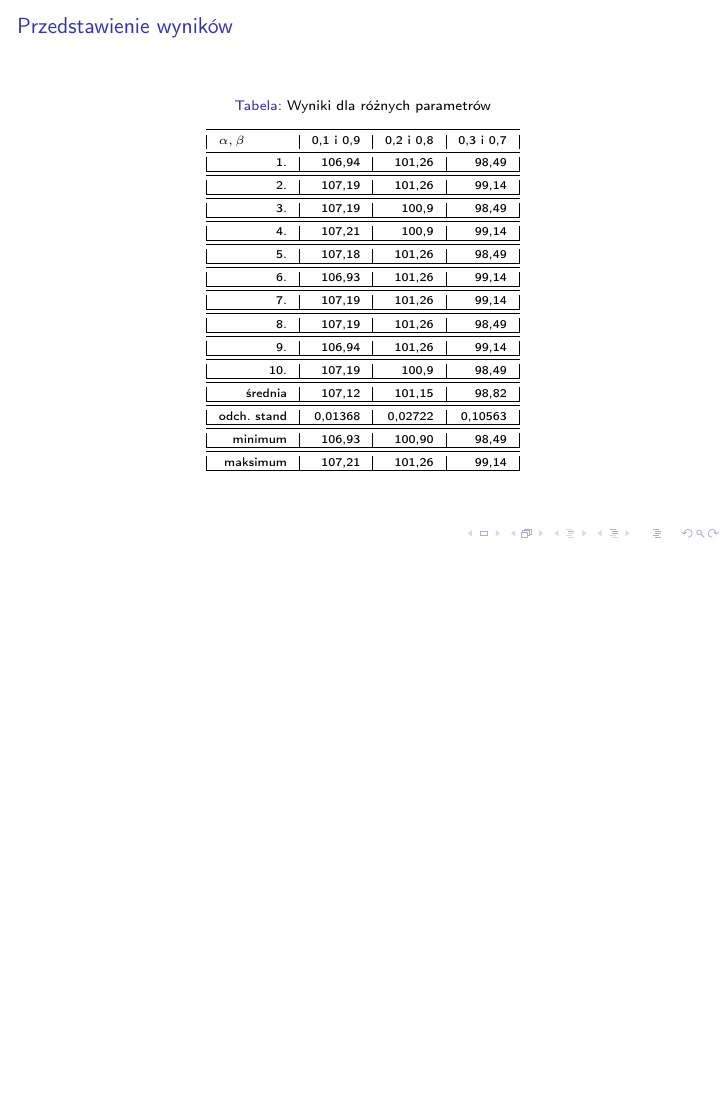
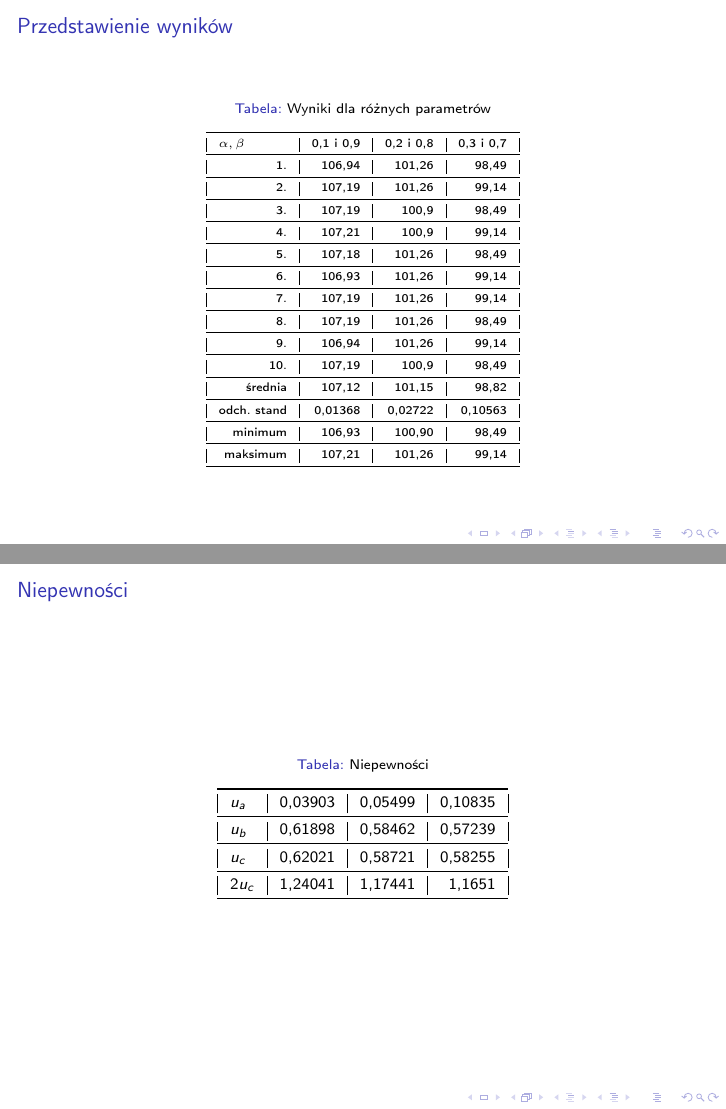
Before and after one commit to TeodorDimitriadis/projekt-sygnaly, LaTeX slides (prezentacja.tex): page 17 of 18 before the commit and pages 17 and 18 of 19 after it, the two joined at a grey line, the shorter picture padded with empty space. Compiled offline with pdfLaTeX; a LaTeX package or settings file that is missing is left out.

Commit message:
Dodanie Tabeli Niepewności.

```diff
--- a/prezentacja.tex
+++ b/prezentacja.tex
@@ -121,37 +121,57 @@ Sporządziliśmy pomiary dla następujących par parametrów $\alpha$ i $\beta$:
     \toprule
     \multicolumn{1}{|l|}{$\alpha, \beta$} & \multicolumn{1}{l|}{0,1 i 0,9} & \multicolumn{1}{l|}{0,2 i 0,8} & \multicolumn{1}{l|}{0,3 i 0,7} \\
     \midrule
-    1.    & 106,94 & 101,26 & 98,49 \\ \hline
+    1.    & 106,94 & 101,26 & 98,49 \\
     \midrule
-    2.    & 107,19 & 101,26 & 99,14 \\ \hline
+    2.    & 107,19 & 101,26 & 99,14 \\
     \midrule
-    3.    & 107,19 & 100,9 & 98,49 \\ \hline
+    3.    & 107,19 & 100,9 & 98,49 \\
     \midrule
-    4.    & 107,21 & 100,9 & 99,14 \\ \hline
+    4.    & 107,21 & 100,9 & 99,14 \\
     \midrule
-    5.    & 107,18 & 101,26 & 98,49 \\ \hline
+    5.    & 107,18 & 101,26 & 98,49 \\
     \midrule
-    6.    & 106,93 & 101,26 & 99,14 \\ \hline
+    6.    & 106,93 & 101,26 & 99,14 \\
     \midrule
-    7.    & 107,19 & 101,26 & 99,14 \\ \hline
+    7.    & 107,19 & 101,26 & 99,14 \\
     \midrule
-    8.    & 107,19 & 101,26 & 98,49 \\ \hline
+    8.    & 107,19 & 101,26 & 98,49 \\
     \midrule
-    9.    & 106,94 & 101,26 & 99,14 \\ \hline
+    9.    & 106,94 & 101,26 & 99,14 \\
     \midrule
-    10.   & 107,19 & 100,9 & 98,49 \\ \hline
+    10.   & 107,19 & 100,9 & 98,49 \\
     \midrule
-    średnia    & 107,12 & 101,15 & 98,82 \\ \hline
+    średnia    & 107,12 & 101,15 & 98,82 \\
     \midrule
-    odch. stand   & 0,01368 & 0,02722 & 0,10563 \\ \hline
+    odch. stand   & 0,01368 & 0,02722 & 0,10563 \\
     \midrule
-    minimum   & 106,93 & 100,90 & 98,49 \\ \hline
+    minimum   & 106,93 & 100,90 & 98,49 \\
     \midrule
-    maksimum   & 107,21 & 101,26 & 99,14 \\ \hline
+    maksimum   & 107,21 & 101,26 & 99,14 \\
+    \bottomrule
     \end{tabular}%
   \label{tab:addlabel}%
 \end{table}
 \end{frame}
+
+\begin{frame}{Niepewności}
+\begin{table}[H]
+\centering
+\caption{Niepewności}
+\begin{tabular}{|l|r|r|r|}
+\toprule
+$u_a$    & 0,03903 & 0,05499 & 0,10835 \\
+\midrule
+$u_b$    & 0,61898 & 0,58462 & 0,57239 \\
+\midrule
+$u_c$    & 0,62021 & 0,58721 & 0,58255 \\
+\midrule
+$2u_c$   & 1,24041 & 1,17441 & 1,1651 \\
+\bottomrule
+\end{tabular}
+\end{table}
+\end{frame}
+
 \begin{frame}{Analiza}
 Uzyskane wyniki wskazują, że wyznaczona pojemność kondensatora znajduję się w zakresie tolerancji wartości nominalnej $100 \mu F$ w dwóch z trzech analizowanych przypadków.
 Rozbieżność w pierwszym wariancie spowodowana może być z wykładniczego charakteru krzywej ładowania, gwałtownego wzrostu na początku, oraz znaczącego zwolnienia przy końcu. Dobranie parametrów $\alpha = 0.2$ oraz $\beta = 0.8$ pozwoliło na wyelminowanie zniekształceń pomiarów.
```
Also changed, not shown: aaa.txt (+0 -1 lines), prezentacja.pdf, 3 other files.
